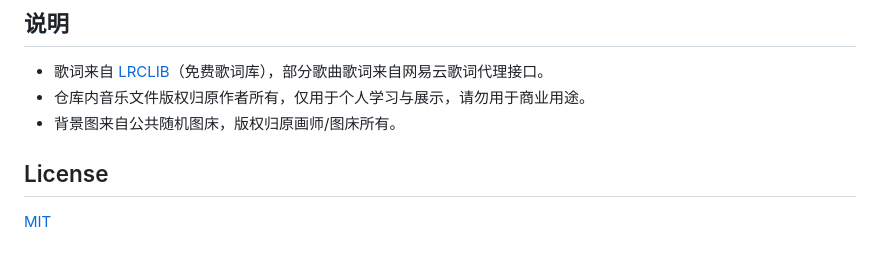
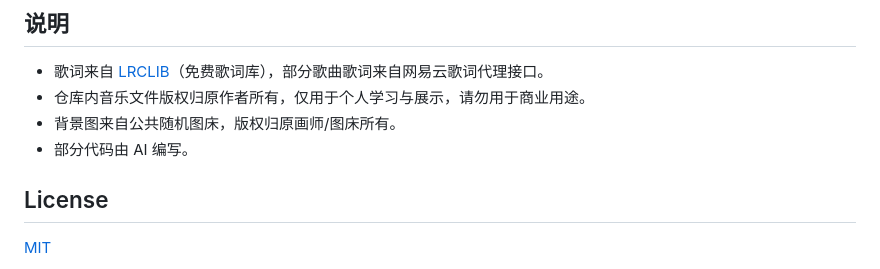
Before and after one commit to ljy2231/LJYHomePage, a Markdown page: README.md, the part around the change. Rendered like a GitHub page.

Commit message:
Note that part of the code is AI-assisted

```diff
--- a/README.md
+++ b/README.md
@@ -102,6 +102,7 @@ location ^~ /api/data/ {
 - 歌词来自 [LRCLIB](https://lrclib.net)（免费歌词库），部分歌曲歌词来自网易云歌词代理接口。
 - 仓库内音乐文件版权归原作者所有，仅用于个人学习与展示，请勿用于商业用途。
 - 背景图来自公共随机图床，版权归原画师/图床所有。
+- 部分代码由 AI 编写。
 
 ## License
 
```
